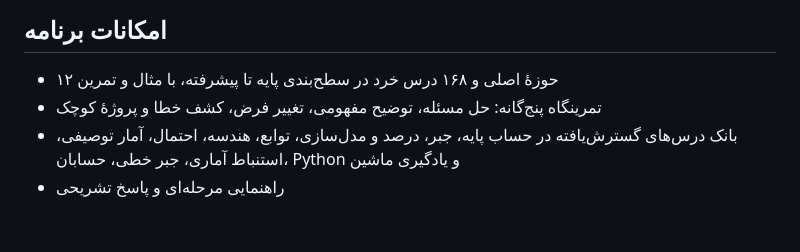
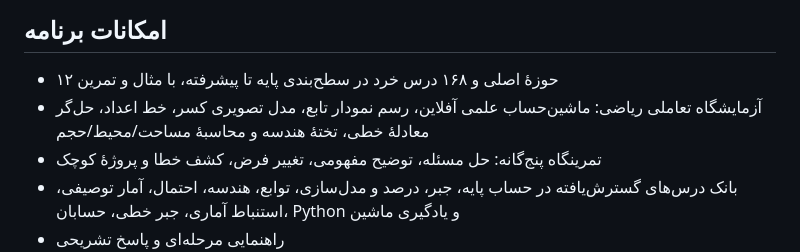
Before and after one commit to ebixs/math-data-science-academy, a Markdown page: README.md, the part around the change. GitHub-like rendering; blank space fills up the shorter version.

Commit message:
Document interactive math lab tools and scope

```diff
--- a/README.md
+++ b/README.md
@@ -49,6 +49,7 @@ chmod +x start_local.command
 ## امکانات برنامه
 
 - ۱۲ حوزهٔ اصلی و ۱۶۸ درس خرد در سطح‌بندی پایه تا پیشرفته، با مثال و تمرین
+- آزمایشگاه تعاملی ریاضی: ماشین‌حساب علمی آفلاین، رسم نمودار تابع، مدل تصویری کسر، خط اعداد، حل‌گر معادلهٔ خطی، تختهٔ هندسه و محاسبهٔ مساحت/محیط/حجم
 - تمرینگاه پنج‌گانه: حل مسئله، توضیح مفهومی، تغییر فرض، کشف خطا و پروژهٔ کوچک
 - بانک درس‌های گسترش‌یافته در حساب پایه، جبر، درصد و مدل‌سازی، توابع، هندسه، احتمال، آمار توصیفی، استنباط آماری، جبر خطی، حسابان، Python و یادگیری ماشین
 - راهنمایی مرحله‌ای و پاسخ تشریحی
```
